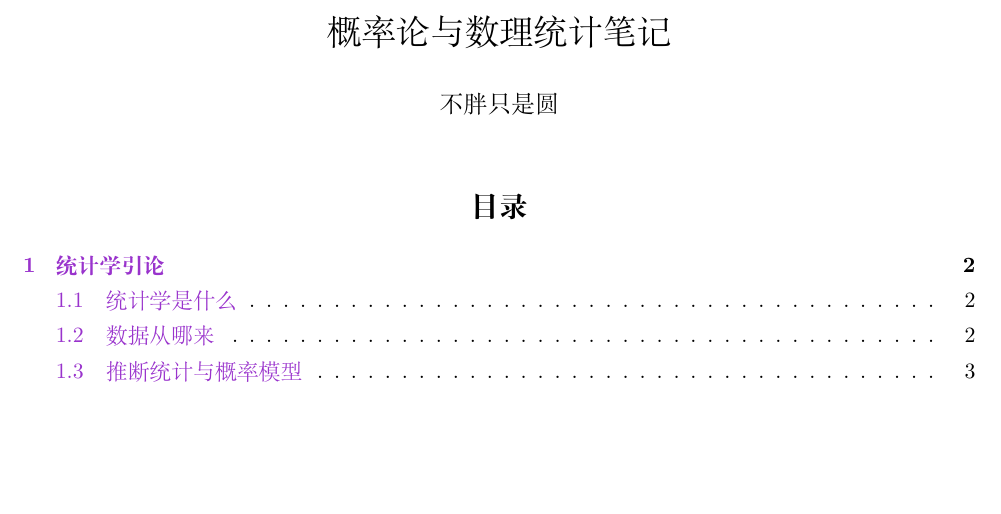
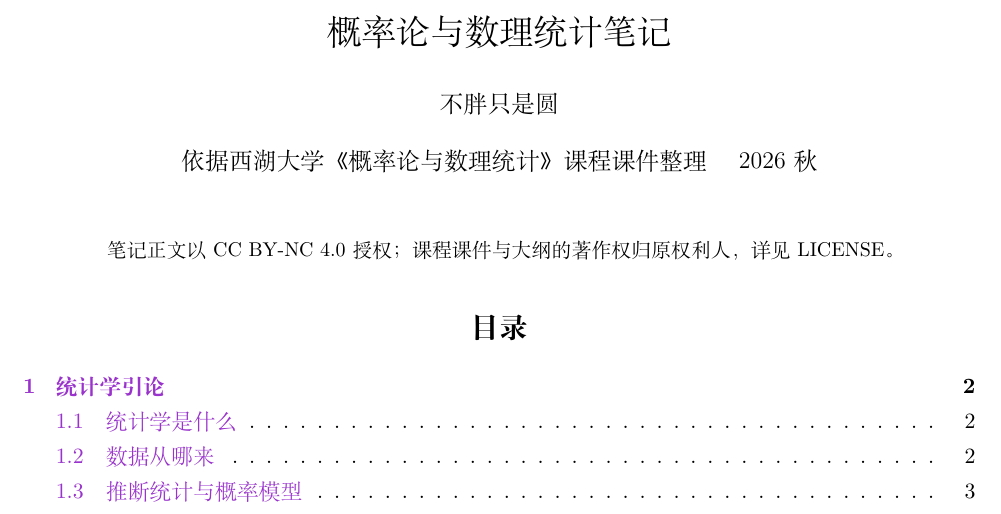
Before and after one commit to NotFatJustRound/probability-notes, a LaTeX document (Probability_zh.tex): part of page 1 of 17, cut so that both start at the same text, the shorter picture padded with empty space. Compiled offline with XeLaTeX.

Commit message:
首页标注课程来源与许可（对应 LICENSE）

```diff
--- a/Probability_zh.tex
+++ b/Probability_zh.tex
@@ -2,11 +2,15 @@
 
 \title{概率论与数理统计笔记}
 \author{不胖只是圆}
-\date{}
+\date{依据西湖大学《概率论与数理统计》课程课件整理 \quad 2026 秋}
 
 \begin{document}
 
 \maketitle
+
+\begin{center}
+\small 笔记正文以 CC BY-NC 4.0 授权；课程课件与大纲的著作权归原权利人，详见 LICENSE。
+\end{center}
 
 \tableofcontents
 \newpage
```
